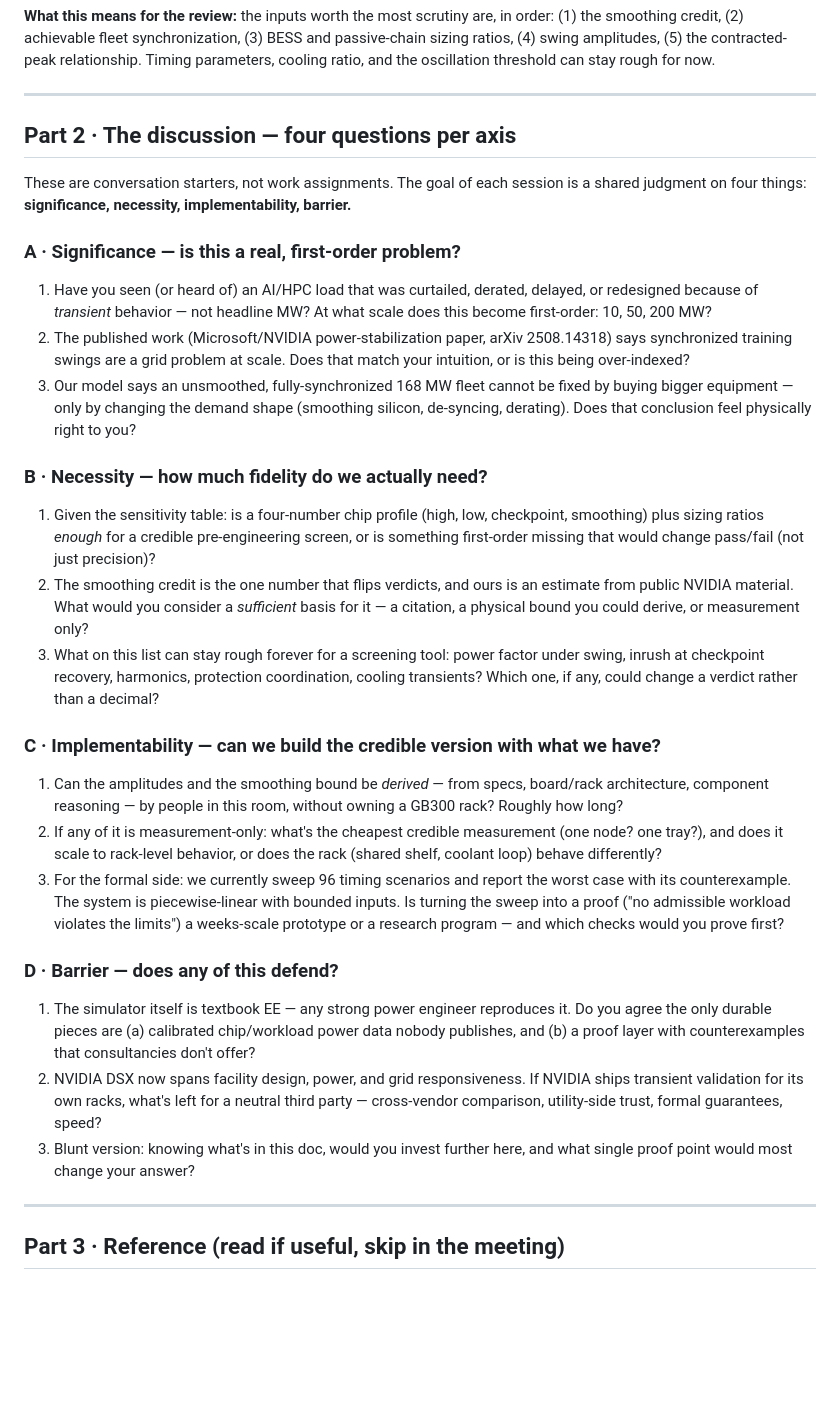
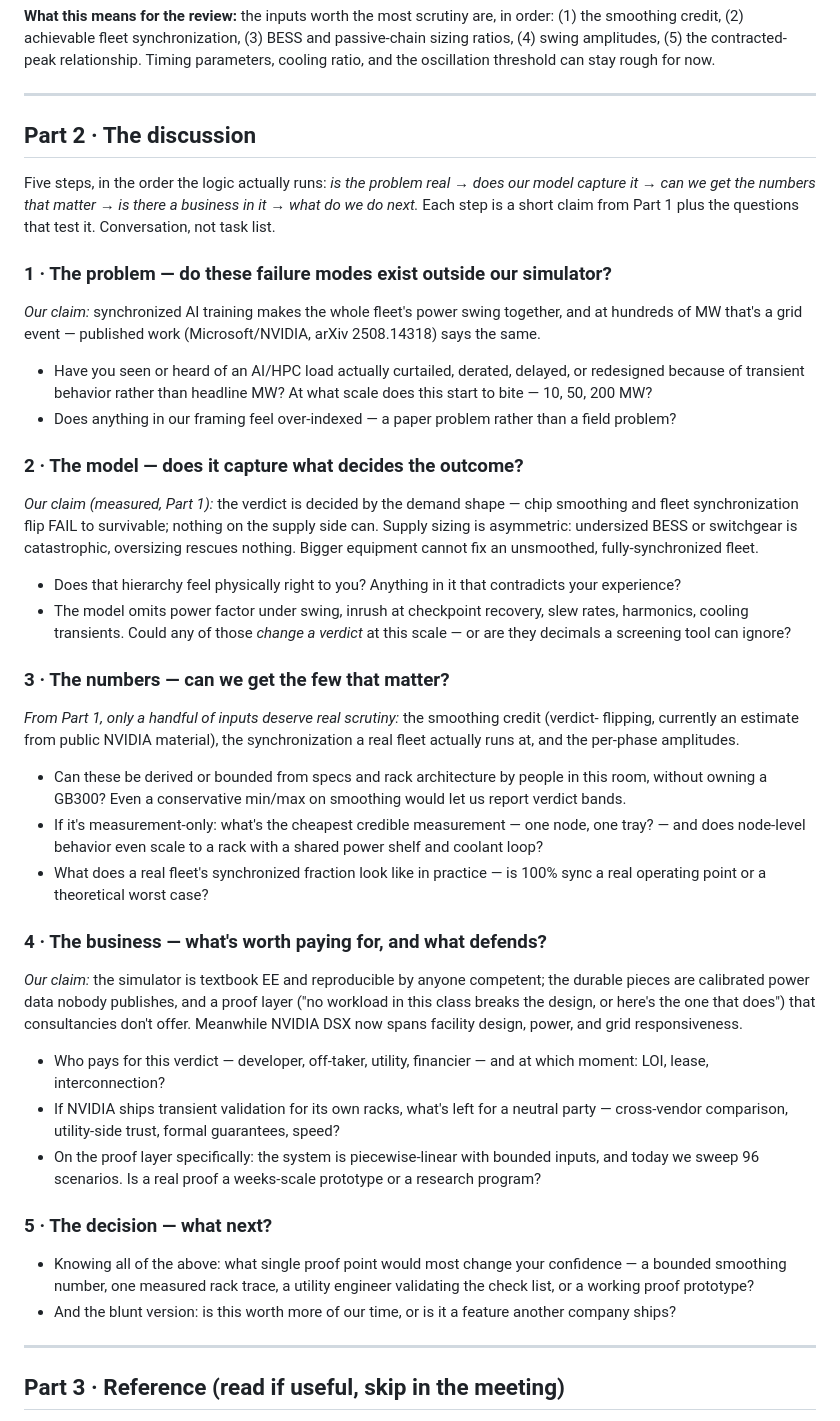
Before and after one commit to voltai-inc/meridian, a Markdown page: TEAM_BRIEF_POWER_MODEL.md, the part around one of its changes. Drawn GitHub-style; blank space fills up the shorter version.

Commit message:
Team brief: input inventory + notation legend; discussion restructured as a logical flow
- Part 1 now opens with the complete input inventory (all 12 inputs,
  each with its source and current basis) so nothing in the sweep
  'comes out of nowhere', plus a legend for the verdict/fail-count
  notation.
- Part 2 rebuilt from the ad-hoc four-axis list into the order the
  logic runs: problem -> model -> numbers -> business -> decision.
  Each step states our claim from the measured Part 1, then asks the
  plain questions that test it.

Co-Authored-By: Claude Fable 5 <noreply@anthropic.com>

```diff
--- a/TEAM_BRIEF_POWER_MODEL.md
+++ b/TEAM_BRIEF_POWER_MODEL.md
@@ -50,57 +82,68 @@ ratio, and the oscillation threshold can stay rough for now.
 
 ---
 
-## Part 2 · The discussion — four questions per axis
+## Part 2 · The discussion
 
-These are conversation starters, not work assignments. The goal of each session is a shared
-judgment on four things: **significance, necessity, implementability, barrier.**
+Five steps, in the order the logic actually runs: *is the problem real → does our model capture
+it → can we get the numbers that matter → is there a business in it → what do we do next.* Each
+step is a short claim from Part 1 plus the questions that test it. Conversation, not task list.
 
-### A · Significance — is this a real, first-order problem?
+### 1 · The problem — do these failure modes exist outside our simulator?
 
-1. Have you seen (or heard of) an AI/HPC load that was curtailed, derated, delayed, or redesigned
-   because of *transient* behavior — not headline MW? At what scale does this become first-order:
-   10, 50, 200 MW?
-2. The published work (Microsoft/NVIDIA power-stabilization paper, arXiv 2508.14318) says
-   synchronized training swings are a grid problem at scale. Does that match your intuition, or is
-   this being over-indexed?
-3. Our model says an unsmoothed, fully-synchronized 168 MW fleet cannot be fixed by buying bigger
-   equipment — only by changing the demand shape (smoothing silicon, de-syncing, derating). Does
-   that conclusion feel physically right to you?
+*Our claim:* synchronized AI training makes the whole fleet's power swing together, and at hundreds
+of MW that's a grid event — published work (Microsoft/NVIDIA, arXiv 2508.14318) says the same.
 
-### B · Necessity — how much fidelity do we actually need?
+- Have you seen or heard of an AI/HPC load actually curtailed, derated, delayed, or redesigned
+  because of transient behavior rather than headline MW? At what scale does this start to bite —
+  10, 50, 200 MW?
+- Does anything in our framing feel over-indexed — a paper problem rather than a field problem?
 
-1. Given the sensitivity table: is a four-number chip profile (high, low, checkpoint, smoothing)
-   plus sizing ratios *enough* for a credible pre-engineering screen, or is something first-order
-   missing that would change pass/fail (not just precision)?
-2. The smoothing credit is the one number that flips verdicts, and ours is an estimate from public
-   NVIDIA material. What would you consider a *sufficient* basis for it — a citation, a physical
-   bound you could derive, or measurement only?
-3. What on this list can stay rough forever for a screening tool: power factor under swing,
-   inrush at checkpoint recovery, harmonics, protection coordination, cooling transients? Which
-   one, if any, could change a verdict rather than a decimal?
+### 2 · The model — does it capture what decides the outcome?
 
-### C · Implementability — can we build the credible version with what we have?
+*Our claim (measured, Part 1):* the verdict is decided by the demand shape — chip smoothing and
+fleet synchronization flip FAIL to survivable; nothing on the supply side can. Supply sizing is
+asymmetric: undersized BESS or switchgear is catastrophic, oversizing rescues nothing. Bigger
+equipment cannot fix an unsmoothed, fully-synchronized fleet.
 
-1. Can the amplitudes and the smoothing bound be *derived* — from specs, board/rack architecture,
-   component reasoning — by people in this room, without owning a GB300 rack? Roughly how long?
-2. If any of it is measurement-only: what's the cheapest credible measurement (one node? one
-   tray?), and does it scale to rack-level behavior, or does the rack (shared shelf, coolant loop)
-   behave differently?
-3. For the formal side: we currently sweep 96 timing scenarios and report the worst case with its
-   counterexample. The system is piecewise-linear with bounded inputs. Is turning the sweep into a
-   proof ("no admissible workload violates the limits") a weeks-scale prototype or a research
-   program — and which checks would you prove first?
+- Does that hierarchy feel physically right to you? Anything in it that contradicts your
+  experience?
+- The model omits power factor under swing, inrush at checkpoint recovery, slew rates, harmonics,
+  cooling transients. Could any of those *change a verdict* at this scale — or are they decimals
+  a screening tool can ignore?
 
-### D · Barrier — does any of this defend?
+### 3 · The numbers — can we get the few that matter?
 
-1. The simulator itself is textbook EE — any strong power engineer reproduces it. Do you agree the
-   only durable pieces are (a) calibrated chip/workload power data nobody publishes, and (b) a
-   proof layer with counterexamples that consultancies don't offer?
-2. NVIDIA DSX now spans facility design, power, and grid responsiveness. If NVIDIA ships transient
-   validation for its own racks, what's left for a neutral third party — cross-vendor comparison,
-   utility-side trust, formal guarantees, speed?
-3. Blunt version: knowing what's in this doc, would you invest further here, and what single proof
-   point would most change your answer?
+*From Part 1, only a handful of inputs deserve real scrutiny:* the smoothing credit (verdict-
+flipping, currently an estimate from public NVIDIA material), the synchronization a real fleet
+actually runs at, and the per-phase amplitudes.
+
+- Can these be derived or bounded from specs and rack architecture by people in this room, without
+  owning a GB300? Even a conservative min/max on smoothing would let us report verdict bands.
+- If it's measurement-only: what's the cheapest credible measurement — one node, one tray? — and
+  does node-level behavior even scale to a rack with a shared power shelf and coolant loop?
+- What does a real fleet's synchronized fraction look like in practice — is 100% sync a real
+  operating point or a theoretical worst case?
+
+### 4 · The business — what's worth paying for, and what defends?
+
+*Our claim:* the simulator is textbook EE and reproducible by anyone competent; the durable pieces
+are calibrated power data nobody publishes, and a proof layer ("no workload in this class breaks
+the design, or here's the one that does") that consultancies don't offer. Meanwhile NVIDIA DSX now
+spans facility design, power, and grid responsiveness.
+
+- Who pays for this verdict — developer, off-taker, utility, financier — and at which moment: LOI,
+  lease, interconnection?
+- If NVIDIA ships transient validation for its own racks, what's left for a neutral party —
+  cross-vendor comparison, utility-side trust, formal guarantees, speed?
+- On the proof layer specifically: the system is piecewise-linear with bounded inputs, and today we
+  sweep 96 scenarios. Is a real proof a weeks-scale prototype or a research program?
+
+### 5 · The decision — what next?
+
+- Knowing all of the above: what single proof point would most change your confidence — a bounded
+  smoothing number, one measured rack trace, a utility engineer validating the check list, or a
+  working proof prototype?
+- And the blunt version: is this worth more of our time, or is it a feature another company ships?
 
 ---
 
```
Also changed, not shown: other parts of TEAM_BRIEF_POWER_MODEL.md (+33 -1 lines).
